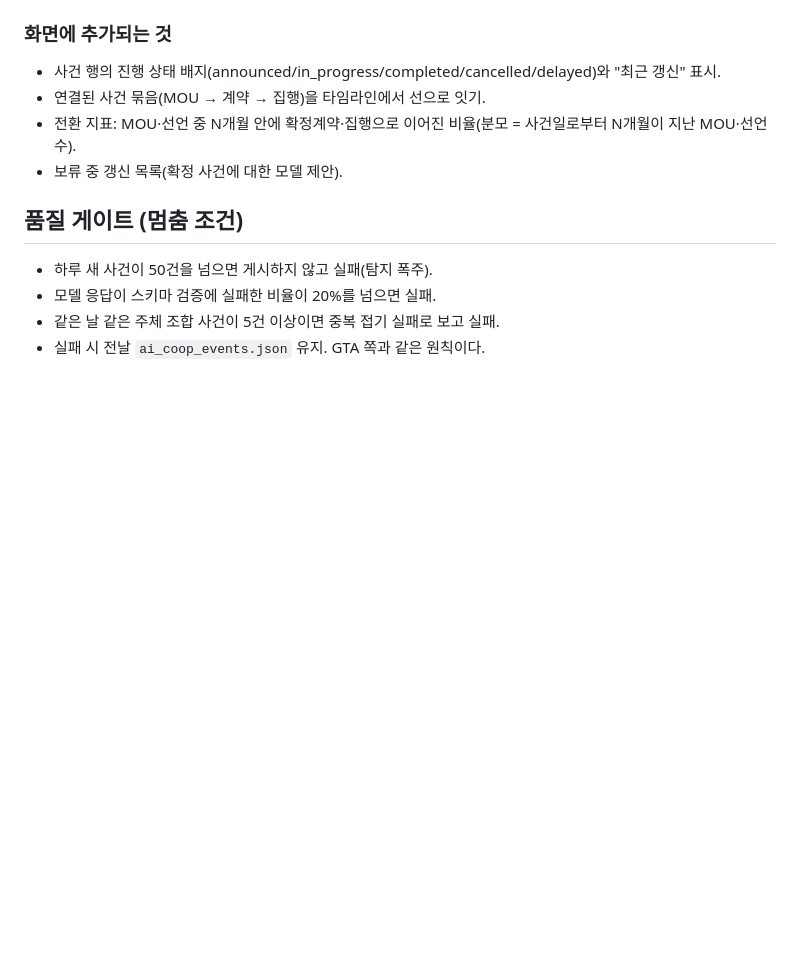
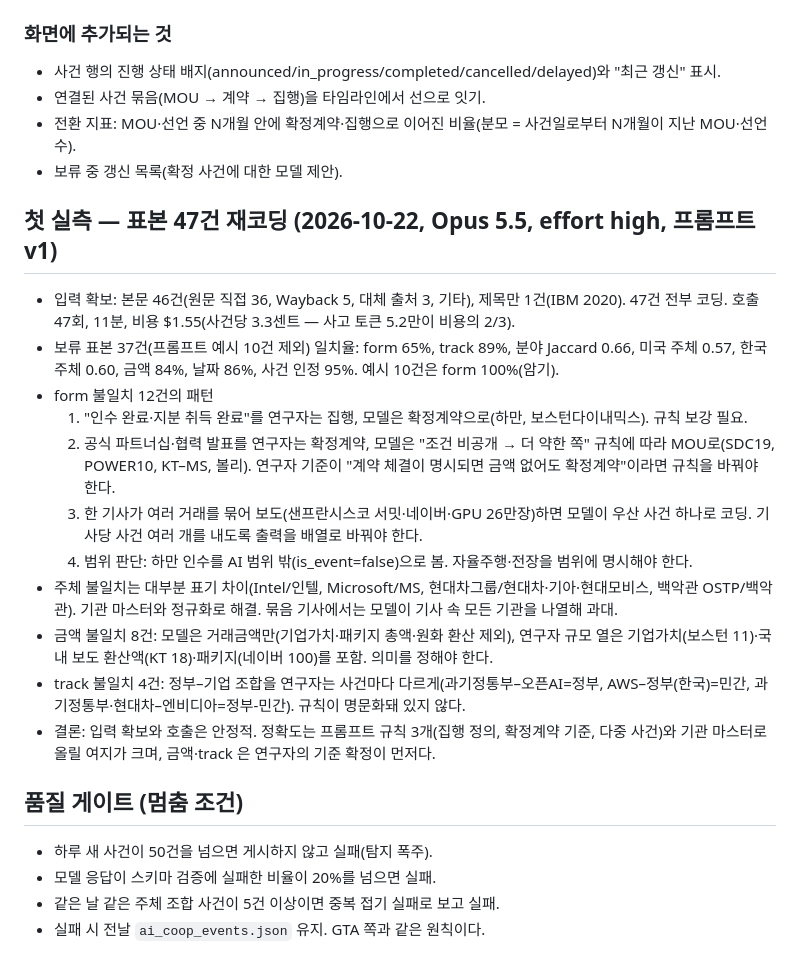
Before and after one commit to lskyonsei-jpg/skl-economic-security-tracker, a Markdown page: 문서/20261022_설계_한미AI협력트래커_자동화.md, the part around the change. GitHub-like rendering; blank space fills up the shorter version.

Commit message:
설계: 표본 47건 첫 재코딩 실측(form 65%, 비용 $1.55)과 불일치 패턴 기록
Co-Authored-By: Claude Fable 5.1 <noreply@anthropic.com>

```diff
--- a/문서/20261022_설계_한미AI협력트래커_자동화.md
+++ b/문서/20261022_설계_한미AI협력트래커_자동화.md
@@ -126,6 +126,20 @@
 - 전환 지표: MOU·선언 중 N개월 안에 확정계약·집행으로 이어진 비율(분모 = 사건일로부터 N개월이 지난 MOU·선언 수).
 - 보류 중 갱신 목록(확정 사건에 대한 모델 제안).
 
+## 첫 실측 — 표본 47건 재코딩 (2026-10-22, Opus 5.5, effort high, 프롬프트 v1)
+
+- 입력 확보: 본문 46건(원문 직접 36, Wayback 5, 대체 출처 3, 기타), 제목만 1건(IBM 2020). 47건 전부 코딩. 호출 47회, 11분, 비용 $1.55(사건당 3.3센트 — 사고 토큰 5.2만이 비용의 2/3).
+- 보류 표본 37건(프롬프트 예시 10건 제외) 일치율: form 65%, track 89%, 분야 Jaccard 0.66, 미국 주체 0.57, 한국 주체 0.60, 금액 84%, 날짜 86%, 사건 인정 95%. 예시 10건은 form 100%(암기).
+- form 불일치 12건의 패턴
+  1. "인수 완료·지분 취득 완료"를 연구자는 집행, 모델은 확정계약으로(하만, 보스턴다이내믹스). 규칙 보강 필요.
+  2. 공식 파트너십·협력 발표를 연구자는 확정계약, 모델은 "조건 비공개 → 더 약한 쪽" 규칙에 따라 MOU로(SDC19, POWER10, KT–MS, 볼리). 연구자 기준이 "계약 체결이 명시되면 금액 없어도 확정계약"이라면 규칙을 바꿔야 한다.
+  3. 한 기사가 여러 거래를 묶어 보도(샌프란시스코 서밋·네이버·GPU 26만장)하면 모델이 우산 사건 하나로 코딩. 기사당 사건 여러 개를 내도록 출력을 배열로 바꿔야 한다.
+  4. 범위 판단: 하만 인수를 AI 범위 밖(is_event=false)으로 봄. 자율주행·전장을 범위에 명시해야 한다.
+- 주체 불일치는 대부분 표기 차이(Intel/인텔, Microsoft/MS, 현대차그룹/현대차·기아·현대모비스, 백악관 OSTP/백악관). 기관 마스터와 정규화로 해결. 묶음 기사에서는 모델이 기사 속 모든 기관을 나열해 과대.
+- 금액 불일치 8건: 모델은 거래금액만(기업가치·패키지 총액·원화 환산 제외), 연구자 규모 열은 기업가치(보스턴 11)·국내 보도 환산액(KT 18)·패키지(네이버 100)를 포함. 의미를 정해야 한다.
+- track 불일치 4건: 정부–기업 조합을 연구자는 사건마다 다르게(과기정통부–오픈AI=정부, AWS–정부(한국)=민간, 과기정통부·현대차–엔비디아=정부-민간). 규칙이 명문화돼 있지 않다.
+- 결론: 입력 확보와 호출은 안정적. 정확도는 프롬프트 규칙 3개(집행 정의, 확정계약 기준, 다중 사건)와 기관 마스터로 올릴 여지가 크며, 금액·track 은 연구자의 기준 확정이 먼저다.
+
 ## 품질 게이트 (멈춤 조건)
 
 - 하루 새 사건이 50건을 넘으면 게시하지 않고 실패(탐지 폭주).
```
